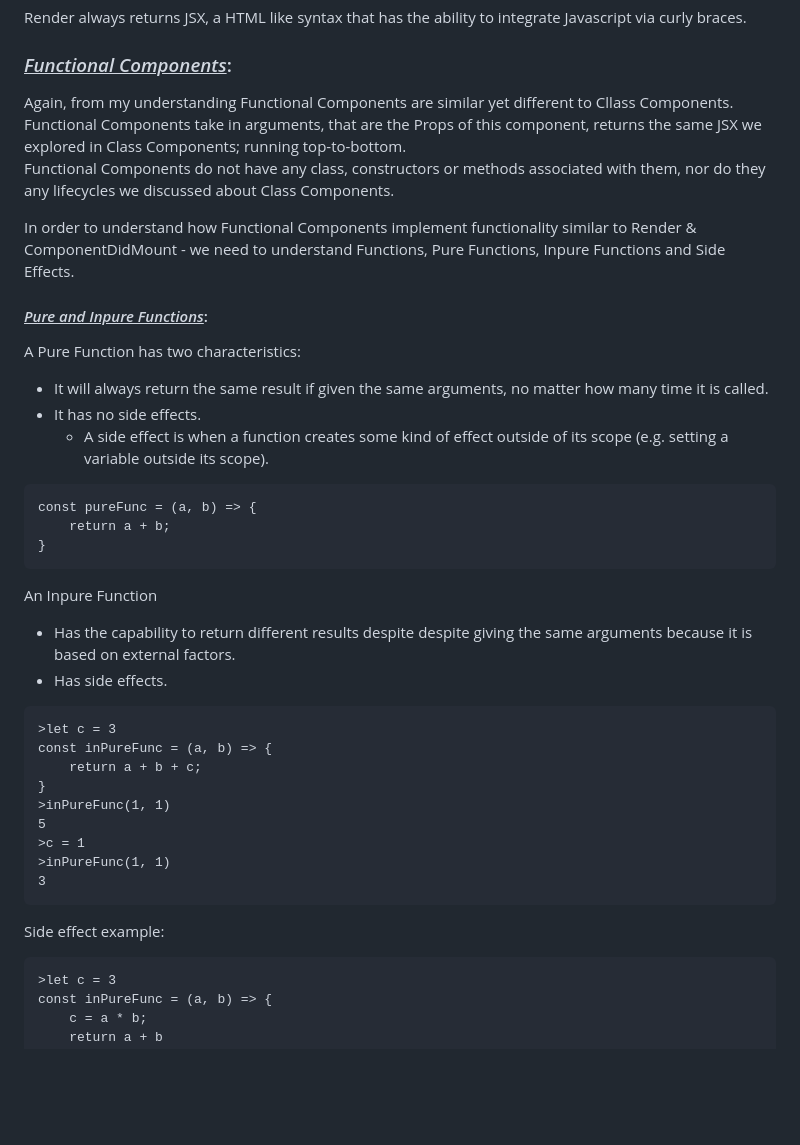
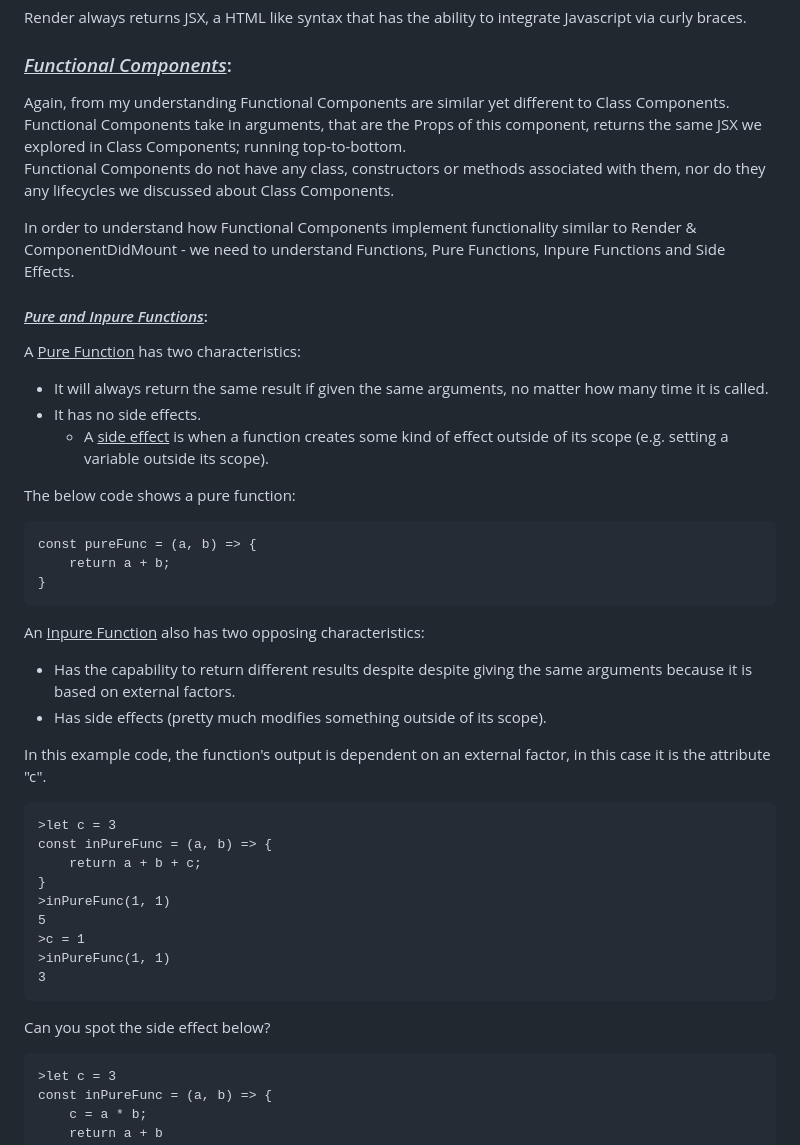
Before and after one commit to abduldoesramen/abduldoesramen.github.io, a Markdown page: md Files/ReactBlog01.md, the part around the change. Rendered like a GitHub page; blank space fills up the shorter version.

Commit message:
fixed typo

````diff
--- a/md Files/ReactBlog01.md
+++ b/md Files/ReactBlog01.md
@@ -76,7 +76,7 @@ Render always returns JSX, a HTML like syntax that has the ability to integrate
 
 ### _<u>Functional Components</u>_:<br>
 
-Again, from my understanding Functional Components are similar yet different to Cllass Components.<br>
+Again, from my understanding Functional Components are similar yet different to Class Components.<br>
 Functional Components take in arguments, that are the Props of this component, returns the same JSX we explored in Class Components; running top-to-bottom. <br>
 Functional Components do not have any class, constructors or methods associated with them, nor do they any lifecycles we discussed about Class Components.<br>
 
@@ -84,11 +84,13 @@ In order to understand how Functional Components implement functionality similar
 
 #### _<u>Pure and Inpure Functions</u>_:<br>
 
-A Pure Function has two characteristics:
+A <u>Pure Function</u> has two characteristics:
 
 - It will always return the same result if given the same arguments, no matter how many time it is called.
 - It has no side effects.
-  - A side effect is when a function creates some kind of effect outside of its scope (e.g. setting a variable outside its scope).
+  - A <u>side effect</u> is when a function creates some kind of effect outside of its scope (e.g. setting a variable outside its scope).
+
+The below code shows a pure function:
 
 ```
 const pureFunc = (a, b) => {
@@ -96,11 +98,13 @@ const pureFunc = (a, b) => {
 }
 ```
 
-An Inpure Function
+An <u>Inpure Function</u> also has two opposing characteristics:
 
 - Has the capability to return different results despite despite giving
   the same arguments because it is based on external factors.
-- Has side effects.
+- Has side effects (pretty much modifies something outside of its scope).
+
+In this example code, the function's output is dependent on an external factor, in this case it is the attribute "c".
 
 ```
 >let c = 3
@@ -114,7 +118,7 @@ const inPureFunc = (a, b) => {
 3
 ```
 
-Side effect example:
+Can you spot the side effect below?
 
 ```
 >let c = 3
````
